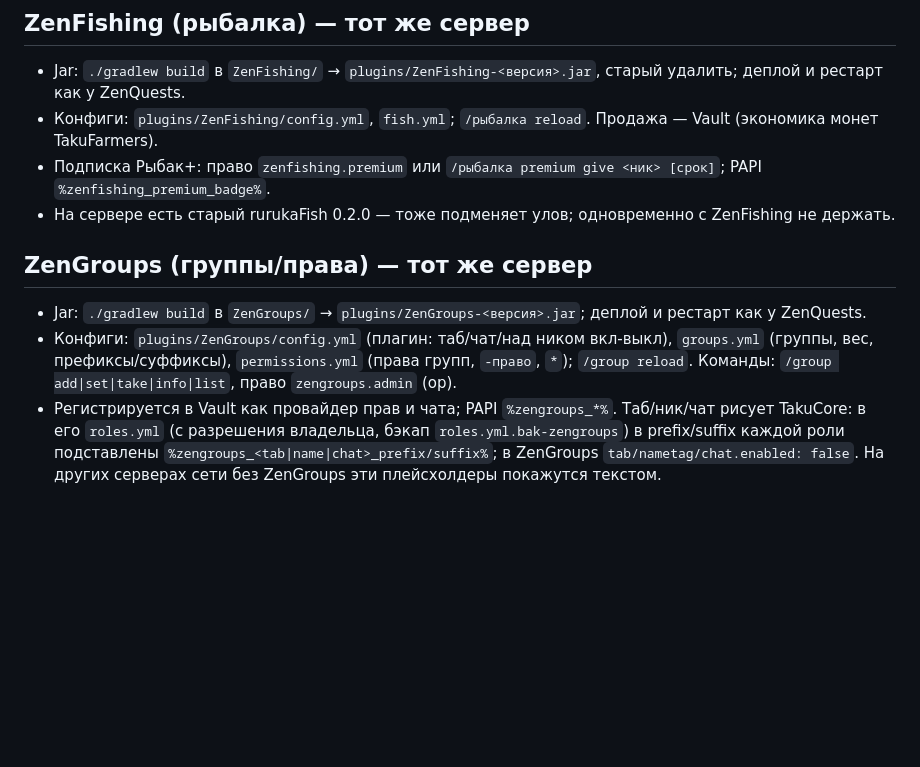
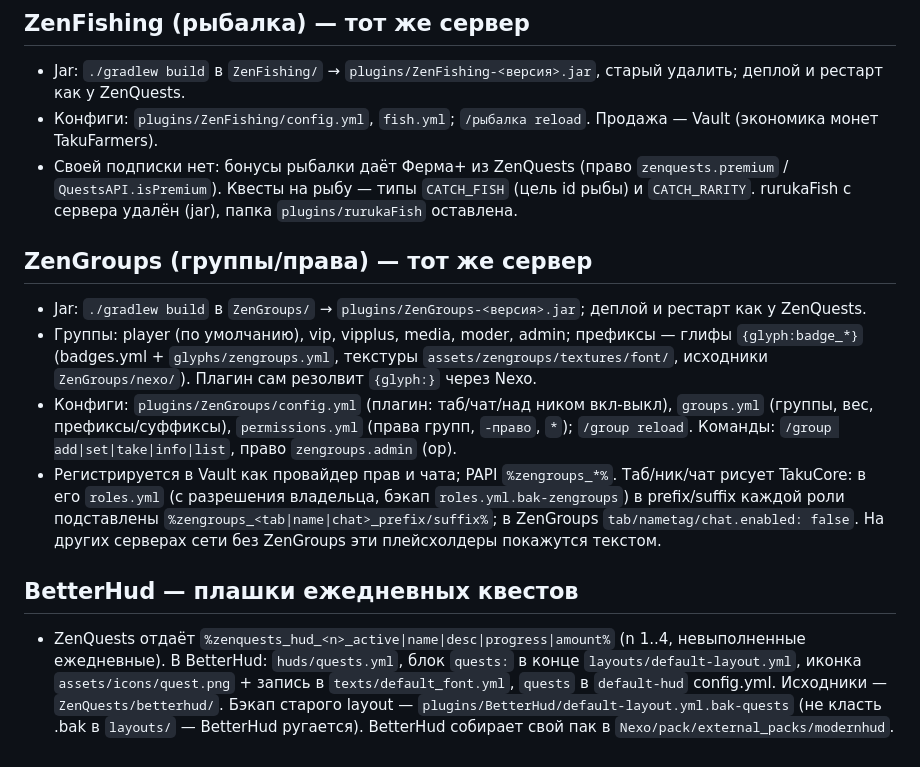
Before and after one commit to tearsmilk/clo, a Markdown page: CLAUDE.md, the part around the change. Drawn GitHub-style; blank space fills up the shorter version.

Commit message:
CLAUDE.md: Ферма+ в рыбалке, группы со значками, BetterHud-плашки квестов
Co-Authored-By: Claude Fable 5.1 <noreply@anthropic.com>
Claude-Session: https://claude.ai/code/session_015YcF29gpWmsD2yM9RNNMWT

```diff
--- a/CLAUDE.md
+++ b/CLAUDE.md
@@ -21,13 +21,21 @@
 ## ZenFishing (рыбалка) — тот же сервер
 - Jar: `./gradlew build` в `ZenFishing/` → `plugins/ZenFishing-<версия>.jar`, старый удалить; деплой и рестарт как у ZenQuests.
 - Конфиги: `plugins/ZenFishing/config.yml`, `fish.yml`; `/рыбалка reload`. Продажа — Vault (экономика монет TakuFarmers).
-- Подписка Рыбак+: право `zenfishing.premium` или `/рыбалка premium give <ник> [срок]`; PAPI `%zenfishing_premium_badge%`.
-- На сервере есть старый rurukaFish 0.2.0 — тоже подменяет улов; одновременно с ZenFishing не держать.
+- Своей подписки нет: бонусы рыбалки даёт Ферма+ из ZenQuests (право `zenquests.premium` / `QuestsAPI.isPremium`). Квесты на рыбу —
+  типы `CATCH_FISH` (цель id рыбы) и `CATCH_RARITY`. rurukaFish с сервера удалён (jar), папка `plugins/rurukaFish` оставлена.
 
 ## ZenGroups (группы/права) — тот же сервер
 - Jar: `./gradlew build` в `ZenGroups/` → `plugins/ZenGroups-<версия>.jar`; деплой и рестарт как у ZenQuests.
+- Группы: player (по умолчанию), vip, vipplus, media, moder, admin; префиксы — глифы `{glyph:badge_*}` (badges.yml + `glyphs/zengroups.yml`,
+  текстуры `assets/zengroups/textures/font/`, исходники `ZenGroups/nexo/`). Плагин сам резолвит `{glyph:}` через Nexo.
 - Конфиги: `plugins/ZenGroups/config.yml` (плагин: таб/чат/над ником вкл-выкл), `groups.yml` (группы, вес, префиксы/суффиксы),
   `permissions.yml` (права групп, `-право`, `*`); `/group reload`. Команды: `/group add|set|take|info|list`, право `zengroups.admin` (op).
 - Регистрируется в Vault как провайдер прав и чата; PAPI `%zengroups_*%`. Таб/ник/чат рисует TakuCore: в его `roles.yml`
   (с разрешения владельца, бэкап `roles.yml.bak-zengroups`) в prefix/suffix каждой роли подставлены `%zengroups_<tab|name|chat>_prefix/suffix%`;
   в ZenGroups `tab/nametag/chat.enabled: false`. На других серверах сети без ZenGroups эти плейсхолдеры покажутся текстом.
+
+## BetterHud — плашки ежедневных квестов
+- ZenQuests отдаёт `%zenquests_hud_<n>_active|name|desc|progress|amount%` (n 1..4, невыполненные ежедневные). В BetterHud: `huds/quests.yml`,
+  блок `quests:` в конце `layouts/default-layout.yml`, иконка `assets/icons/quest.png` + запись в `texts/default_font.yml`, `quests` в
+  `default-hud` config.yml. Исходники — `ZenQuests/betterhud/`. Бэкап старого layout — `plugins/BetterHud/default-layout.yml.bak-quests`
+  (не класть .bak в `layouts/` — BetterHud ругается). BetterHud собирает свой пак в `Nexo/pack/external_packs/modernhud`.
```
